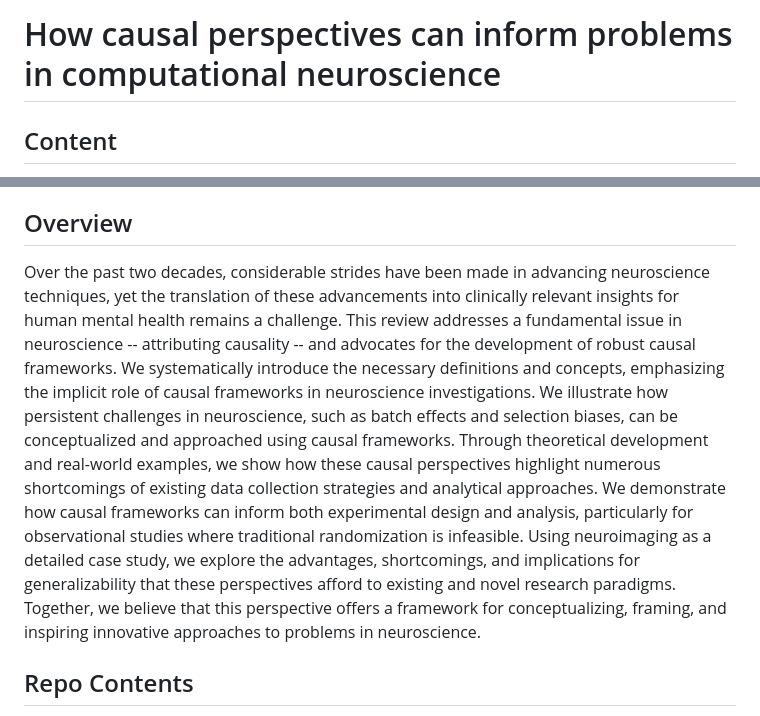
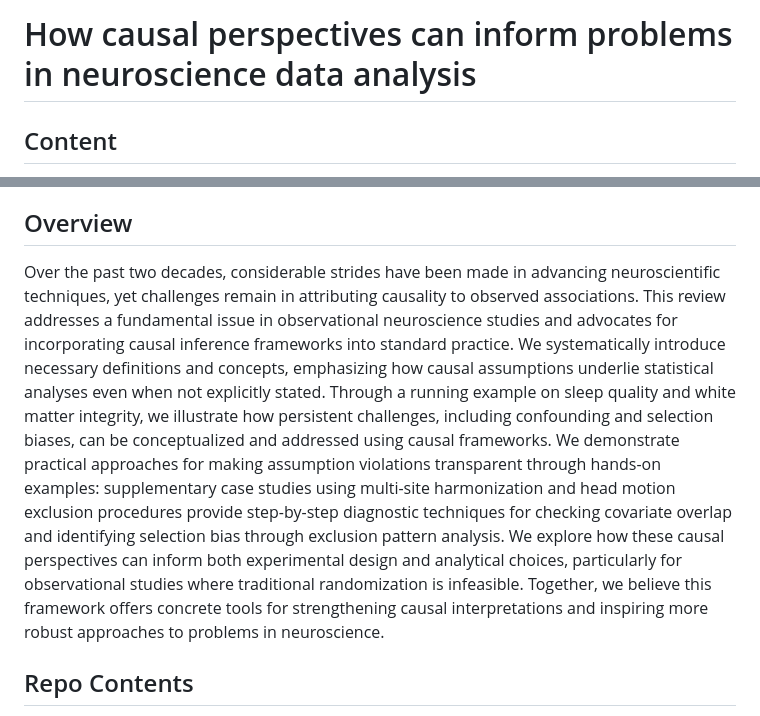
Before and after one commit to ebridge2/causal_neuro, a Markdown page: README.md, 2 parts joined by grey strips. GitHub-like rendering.

```diff
--- a/README.md
+++ b/README.md
@@ -1,4 +1,4 @@
-# How causal perspectives can inform problems in computational neuroscience
+# How causal perspectives can inform problems in neuroscience data analysis
 
 ## Content
 
@@ -12,7 +12,7 @@
 
 ## Overview
 
-Over the past two decades, considerable strides have been made in advancing neuroscience techniques, yet the translation of these advancements into clinically relevant insights for human mental health remains a challenge. This review addresses a fundamental issue in neuroscience -- attributing causality -- and advocates for the development of robust causal frameworks. We systematically introduce the necessary definitions and concepts, emphasizing the implicit role of causal frameworks in neuroscience investigations. We illustrate how persistent challenges in neuroscience, such as batch effects and selection biases, can be conceptualized and approached using causal frameworks. Through theoretical development and real-world examples, we show how these causal perspectives highlight numerous shortcomings of existing data collection strategies and analytical approaches. We demonstrate how causal frameworks can inform both experimental design and analysis, particularly for observational studies where traditional randomization is infeasible. Using neuroimaging as a detailed case study, we explore the advantages, shortcomings, and implications for generalizability that these perspectives afford to existing and novel research paradigms. Together, we believe that this perspective offers a framework for conceptualizing, framing, and inspiring innovative approaches to problems in neuroscience.
+Over the past two decades, considerable strides have been made in advancing neuroscientific techniques, yet challenges remain in attributing causality to observed associations. This review addresses a fundamental issue in observational neuroscience studies and advocates for incorporating causal inference frameworks into standard practice. We systematically introduce necessary definitions and concepts, emphasizing how causal assumptions underlie statistical analyses even when not explicitly stated. Through a running example on sleep quality and white matter integrity, we illustrate how persistent challenges, including confounding and selection biases, can be conceptualized and addressed using causal frameworks. We demonstrate practical approaches for making assumption violations transparent through hands-on examples: supplementary case studies using multi-site harmonization and head motion exclusion procedures provide step-by-step diagnostic techniques for checking covariate overlap and identifying selection bias through exclusion pattern analysis. We explore how these causal perspectives can inform both experimental design and analytical choices, particularly for observational studies where traditional randomization is infeasible. Together, we believe this framework offers concrete tools for strengthening causal interpretations and inspiring more robust approaches to problems in neuroscience.
 
 ## Repo Contents
 
```
